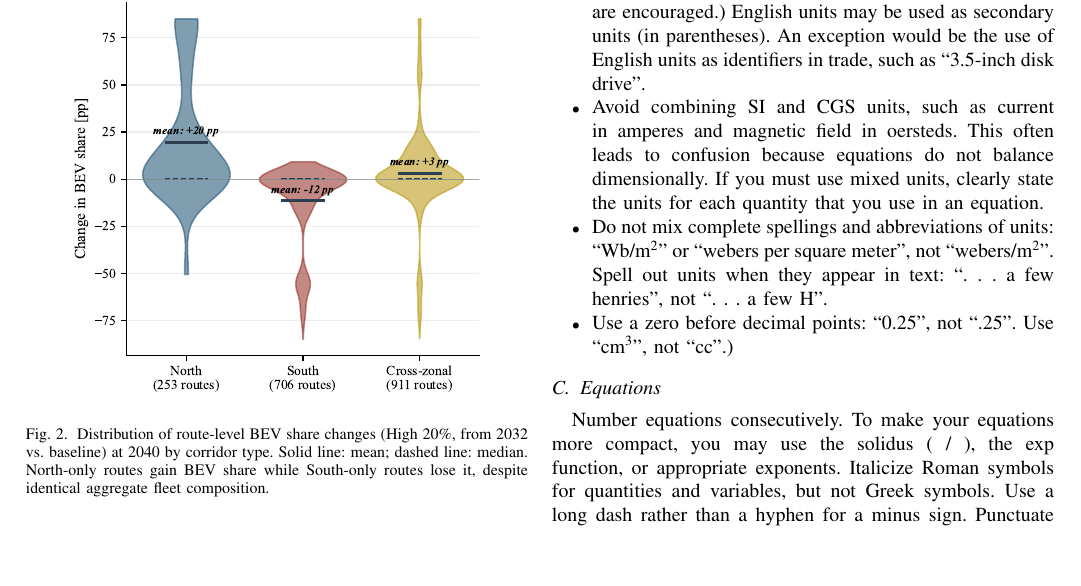
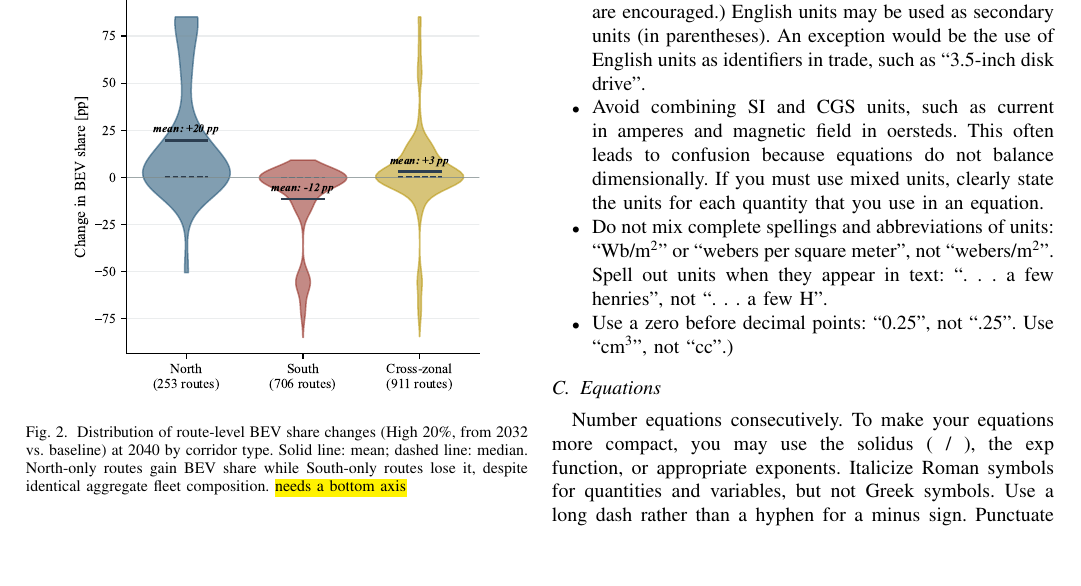
Before and after one commit to antoniamgolab/-EEM-Impact-of-German-electricity-market-zone-splitting-on-spatial-distribution-of-charging-loads, a LaTeX paper (conference_101719.tex): part of page 5 of 8, cut so that both start at the same text. Compiled offline with pdfLaTeX; a missing font is replaced by an installed copy or a similar font; a LaTeX package or settings file that is missing is left out.

Commit message:
Updates from Overleaf

```diff
--- a/conference_101719.tex
+++ b/conference_101719.tex
@@ -249,7 +249,7 @@ North-only routes gain on average $+21$~pp in BEV share, with many routes shifti
 
 \begin{figure}[htbp]
 \centerline{\includegraphics[width=0.85\columnwidth]{eem_route_bev_violin.pdf}}
-\caption{Distribution of route-level BEV share changes (High 20\%, from 2032 vs.\ baseline) at 2040 by corridor type. Solid line: mean; dashed line: median. North-only routes gain BEV share while South-only routes lose it, despite identical aggregate fleet composition.}
+\caption{Distribution of route-level BEV share changes (High 20\%, from 2032 vs.\ baseline) at 2040 by corridor type. Solid line: mean; dashed line: median. North-only routes gain BEV share while South-only routes lose it, despite identical aggregate fleet composition. \hl{needs a bottom axis}}
 \label{fig:violin}
 \end{figure}
 
```
